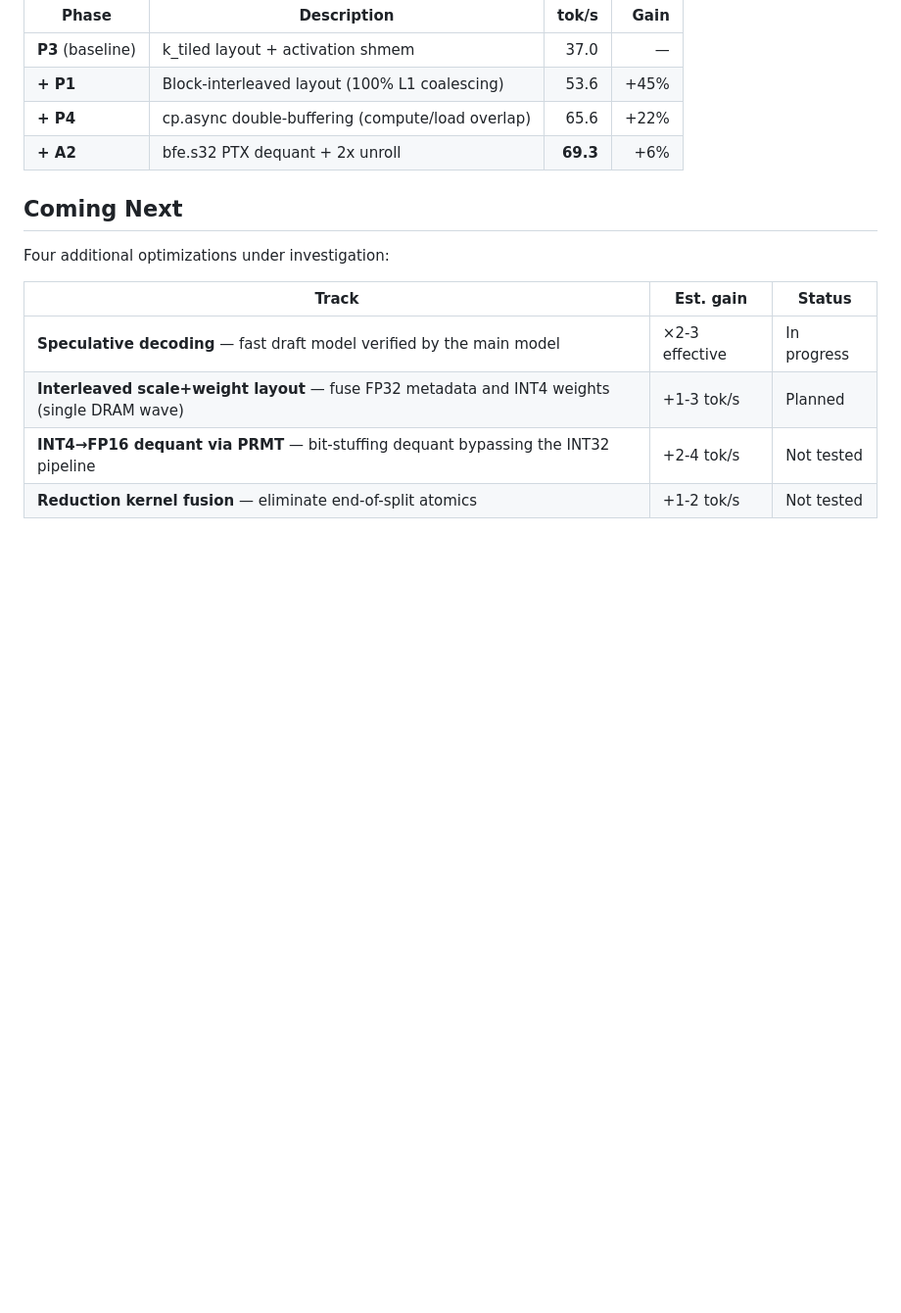
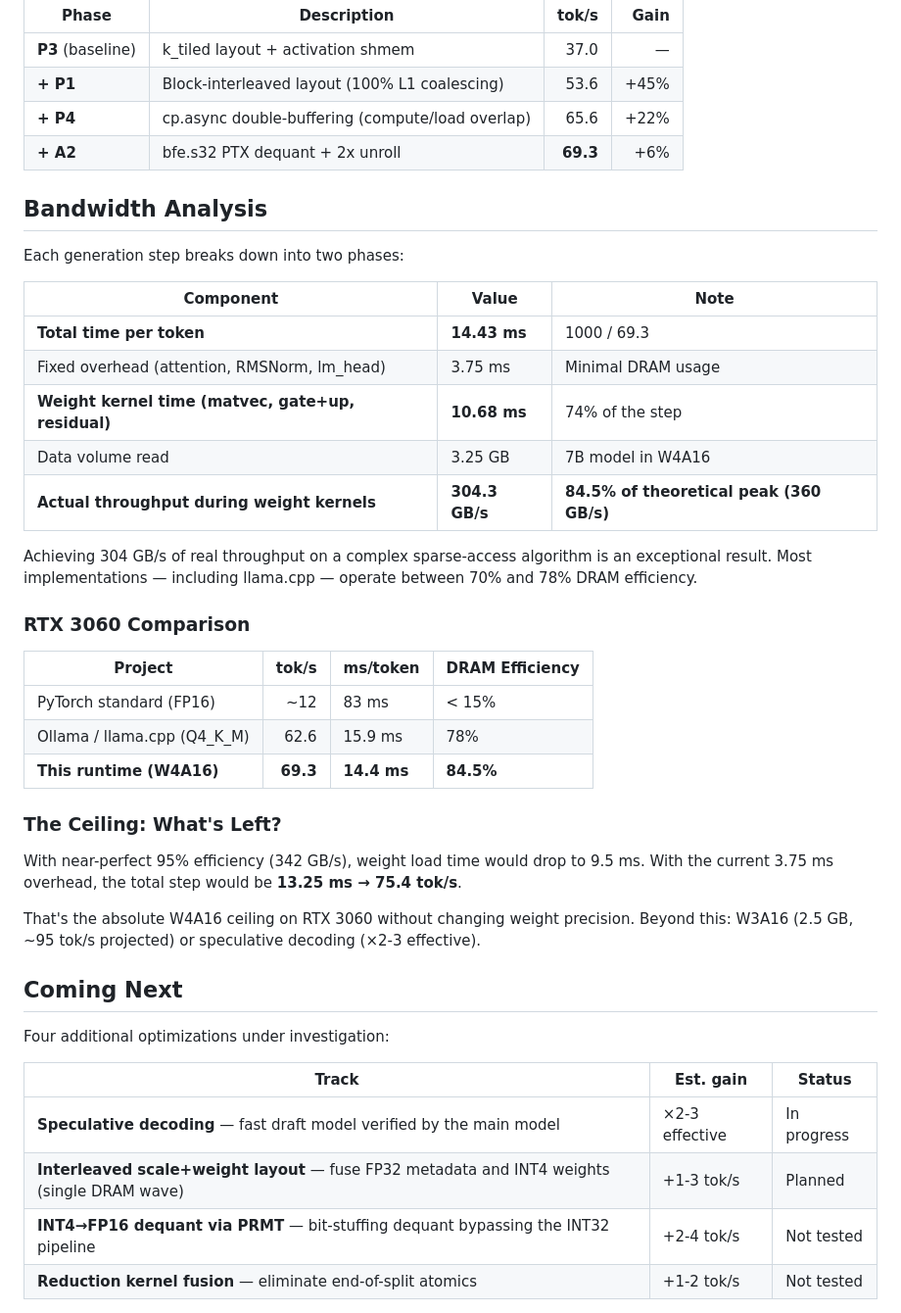
Before and after one commit to Wierzbowski-Alien/qwen-coder-w4a16-demo, a Markdown page: README.md, the part around one of its changes. Shown at 98% size. Rendered like a GitHub page; blank space fills up the shorter version.

```diff
--- a/README.md
+++ b/README.md
@@ -267,6 +301,40 @@ CUDA 12.4, PyTorch 2.6. No L2 cache tricks.
 | **+ P4** | cp.async double-buffering (compute/load overlap) | 65.6 | +22% |
 | **+ A2** | bfe.s32 PTX dequant + 2x unroll | **69.3** | +6% |
 
+## Bandwidth Analysis
+
+Each generation step breaks down into two phases:
+
+| Component | Value | Note |
+|-----------|-------|------|
+| **Total time per token** | **14.43 ms** | 1000 / 69.3 |
+| Fixed overhead (attention, RMSNorm, lm_head) | 3.75 ms | Minimal DRAM usage |
+| **Weight kernel time (matvec, gate+up, residual)** | **10.68 ms** | 74% of the step |
+| Data volume read | 3.25 GB | 7B model in W4A16 |
+| **Actual throughput during weight kernels** | **304.3 GB/s** | **84.5% of theoretical peak (360 GB/s)** |
+
+Achieving 304 GB/s of real throughput on a complex sparse-access algorithm is
+an exceptional result. Most implementations — including llama.cpp — operate
+between 70% and 78% DRAM efficiency.
+
+### RTX 3060 Comparison
+
+| Project | tok/s | ms/token | DRAM Efficiency |
+|--------|------:|----------|----------------|
+| PyTorch standard (FP16) | ~12 | 83 ms | < 15% |
+| Ollama / llama.cpp (Q4_K_M) | 62.6 | 15.9 ms | 78% |
+| **This runtime (W4A16)** | **69.3** | **14.4 ms** | **84.5%** |
+
+### The Ceiling: What's Left?
+
+With near-perfect 95% efficiency (342 GB/s), weight load time would drop
+to 9.5 ms. With the current 3.75 ms overhead, the total step would be
+**13.25 ms → 75.4 tok/s**.
+
+That's the absolute W4A16 ceiling on RTX 3060 without changing weight
+precision. Beyond this: W3A16 (2.5 GB, ~95 tok/s projected) or speculative
+decoding (×2-3 effective).
+
 ## Coming Next
 
 Four additional optimizations under investigation:
```
Also changed, not shown: other parts of README.md (+34 -0 lines).
